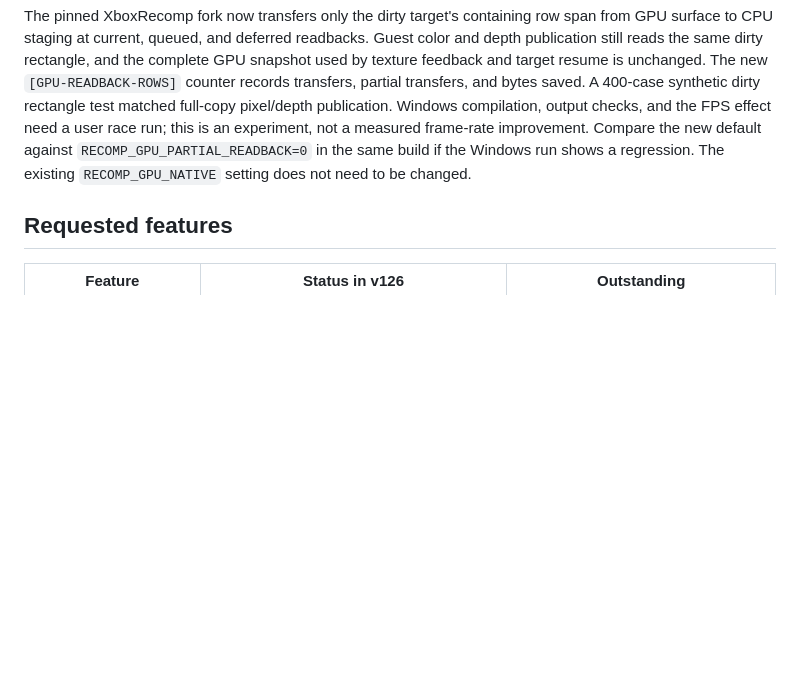
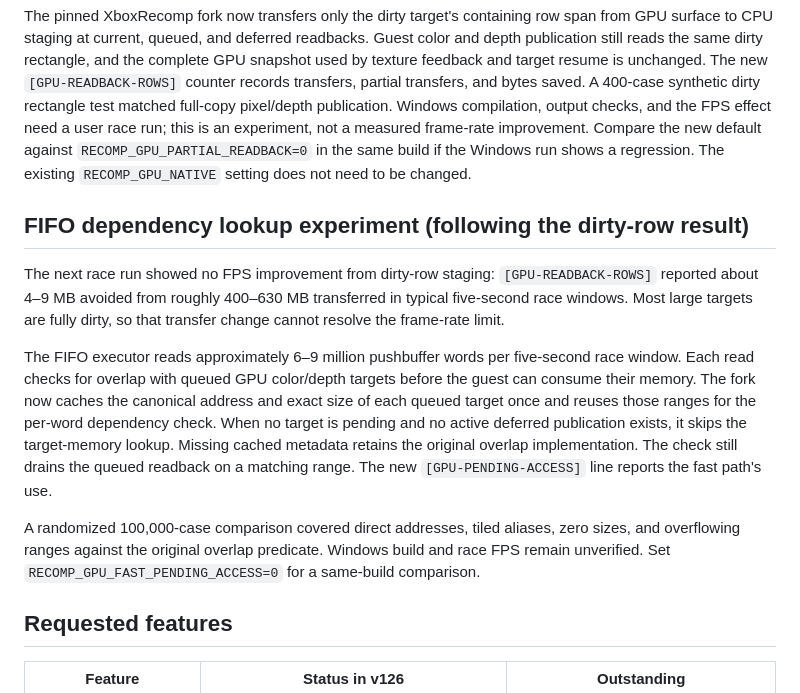
Before and after one commit to HawKDesigns/qpr2-recomp, a Markdown page: tools/v126-feature-audit.md, the part around the change. Rendered like a GitHub page; blank space fills up the shorter version.

Commit message:
Pin FIFO target-dependency fast path and update performance audit

```diff
--- a/tools/v126-feature-audit.md
+++ b/tools/v126-feature-audit.md
@@ -54,6 +54,29 @@ frame-rate improvement. Compare the new default against `RECOMP_GPU_PARTIAL_READ
 build if the Windows run shows a regression. The existing `RECOMP_GPU_NATIVE`
 setting does not need to be changed.
 
+## FIFO dependency lookup experiment (following the dirty-row result)
+
+The next race run showed no FPS improvement from dirty-row staging:
+`[GPU-READBACK-ROWS]` reported about 4–9 MB avoided from roughly
+400–630 MB transferred in typical five-second race windows. Most large
+targets are fully dirty, so that transfer change cannot resolve the
+frame-rate limit.
+
+The FIFO executor reads approximately 6–9 million pushbuffer words per
+five-second race window. Each read checks for overlap with queued GPU
+color/depth targets before the guest can consume their memory. The fork now
+caches the canonical address and exact size of each queued target once and
+reuses those ranges for the per-word dependency check. When no target is
+pending and no active deferred publication exists, it skips the target-memory
+lookup. Missing cached metadata retains the original overlap implementation.
+The check still drains the queued readback on a matching range. The new
+`[GPU-PENDING-ACCESS]` line reports the fast path's use.
+
+A randomized 100,000-case comparison covered direct addresses, tiled
+aliases, zero sizes, and overflowing ranges against the original overlap
+predicate. Windows build and race FPS remain unverified. Set
+`RECOMP_GPU_FAST_PENDING_ACCESS=0` for a same-build comparison.
+
 ## Requested features
 
 | Feature | Status in v126 | Outstanding |
```
